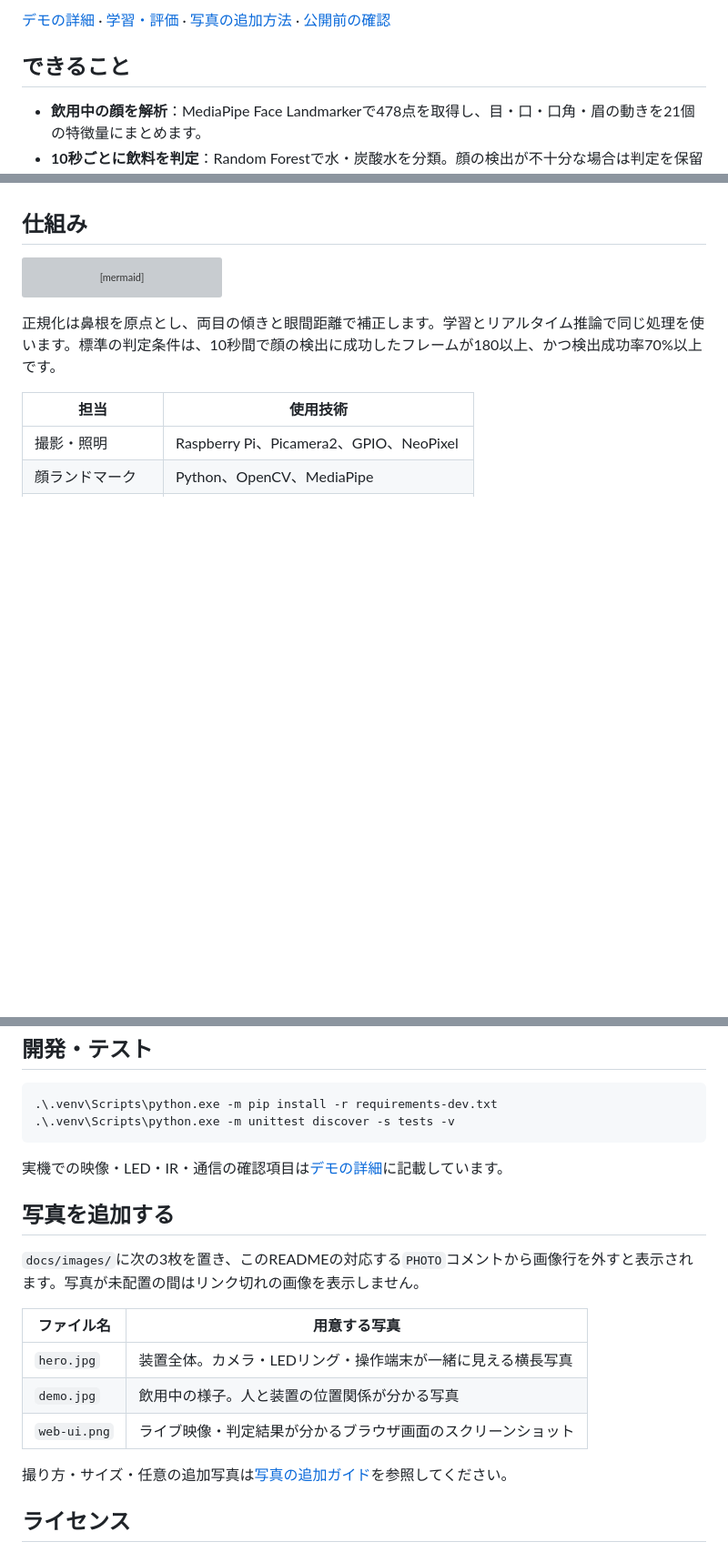
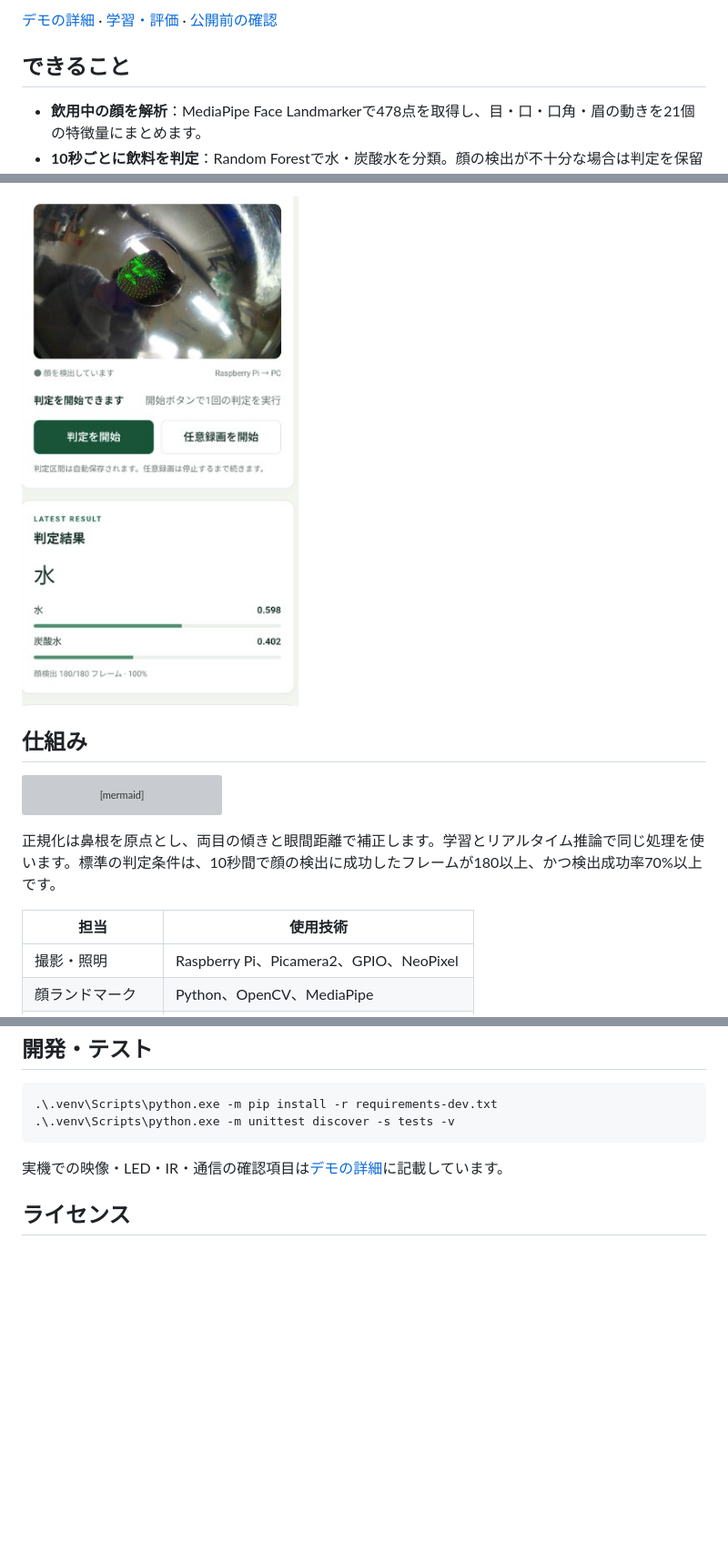
Before and after one commit to runa64690/delicious_detect_ver2, a Markdown page: README.md, 3 parts joined by grey strips. Shown at 91% size. Rendered like a GitHub page; pictures changed too: docs/images/web_ui.jpg (added); blank space fills up the shorter version; grey boxes are pictures that could not be loaded.

Commit message:
Add project photos and remove README placeholders

```diff
--- a/README.md
+++ b/README.md
@@ -12,5 +10,5 @@ Raspberry Piのカメラで飲用中の表情を撮影し、PCで顔の動きを
 
-[デモの詳細](docs/demo.md) · [学習・評価](docs/research.md) · [写真の追加方法](docs/images/README.md) · [公開前の確認](docs/publishing.md)
+[デモの詳細](docs/demo.md) · [学習・評価](docs/research.md) · [公開前の確認](docs/publishing.md)
 
 ## できること
 
@@ -33,7 +29,5 @@ Raspberry Piのカメラで飲用中の表情を撮影し、PCで顔の動きを
 
-<!-- PHOTO: web-ui。docs/images/web-ui.png を配置したら、次の画像行だけをコメントの外へ出してください。
-![ブラウザのライブ映像と水・炭酸水の判定結果](docs/images/web-ui.png)
--->
+![ブラウザのライブ映像と水・炭酸水の判定結果](docs/images/web_ui.jpg)
 
 ## 仕組み
 
@@ -184,18 +178,6 @@ PCウィンドウで操作する場合はWeb版の代わりに`python realtime_c
 
 実機での映像・LED・IR・通信の確認項目は[デモの詳細](docs/demo.md)に記載しています。
 
-## 写真を追加する
-
-`docs/images/`に次の3枚を置き、このREADMEの対応する`PHOTO`コメントから画像行を外すと表示されます。写真が未配置の間はリンク切れの画像を表示しません。
-
-| ファイル名 | 用意する写真 |
-|---|---|
-| `hero.jpg` | 装置全体。カメラ・LEDリング・操作端末が一緒に見える横長写真 |
-| `demo.jpg` | 飲用中の様子。人と装置の位置関係が分かる写真 |
-| `web-ui.png` | ライブ映像・判定結果が分かるブラウザ画面のスクリーンショット |
-
-撮り方・サイズ・任意の追加写真は[写真の追加ガイド](docs/images/README.md)を参照してください。
-
 ## ライセンス
 
 ソースコードは[MIT License](LICENSE)で公開しています。外部ライブラリ・モデルの利用条件は各配布元を参照してください。
```
Also changed, not shown: other parts of README.md (+2 -6 lines), docs/images/README.md (+9 -11 lines), docs/images/demo.jpg (added), docs/images/hero.jpg (added).
